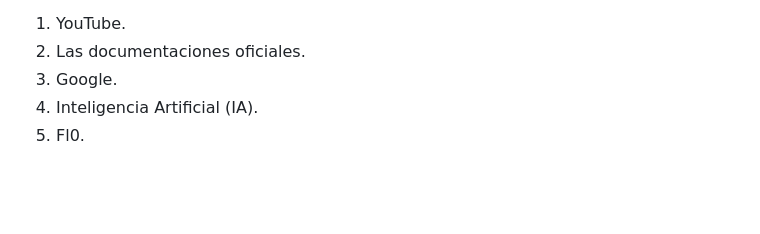
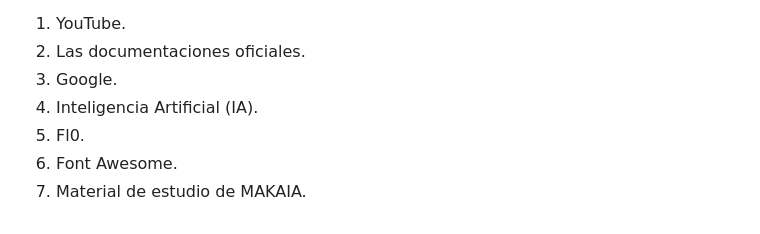
Before and after one commit to Juliana-AC04/Proyecto_integrador_joyeria, a Markdown page: README.md, the part around the change. Drawn GitHub-style; blank space fills up the shorter version.

```diff
--- a/README.md
+++ b/README.md
@@ -78,3 +78,5 @@ Durante el desarrollo del proyecto "Joyería Darling", se utilizaron diversas fu
 3. Google.
 4. Inteligencia Artificial (IA).
 5. Fl0.
+6. Font Awesome.
+7. Material de estudio de MAKAIA.
```
